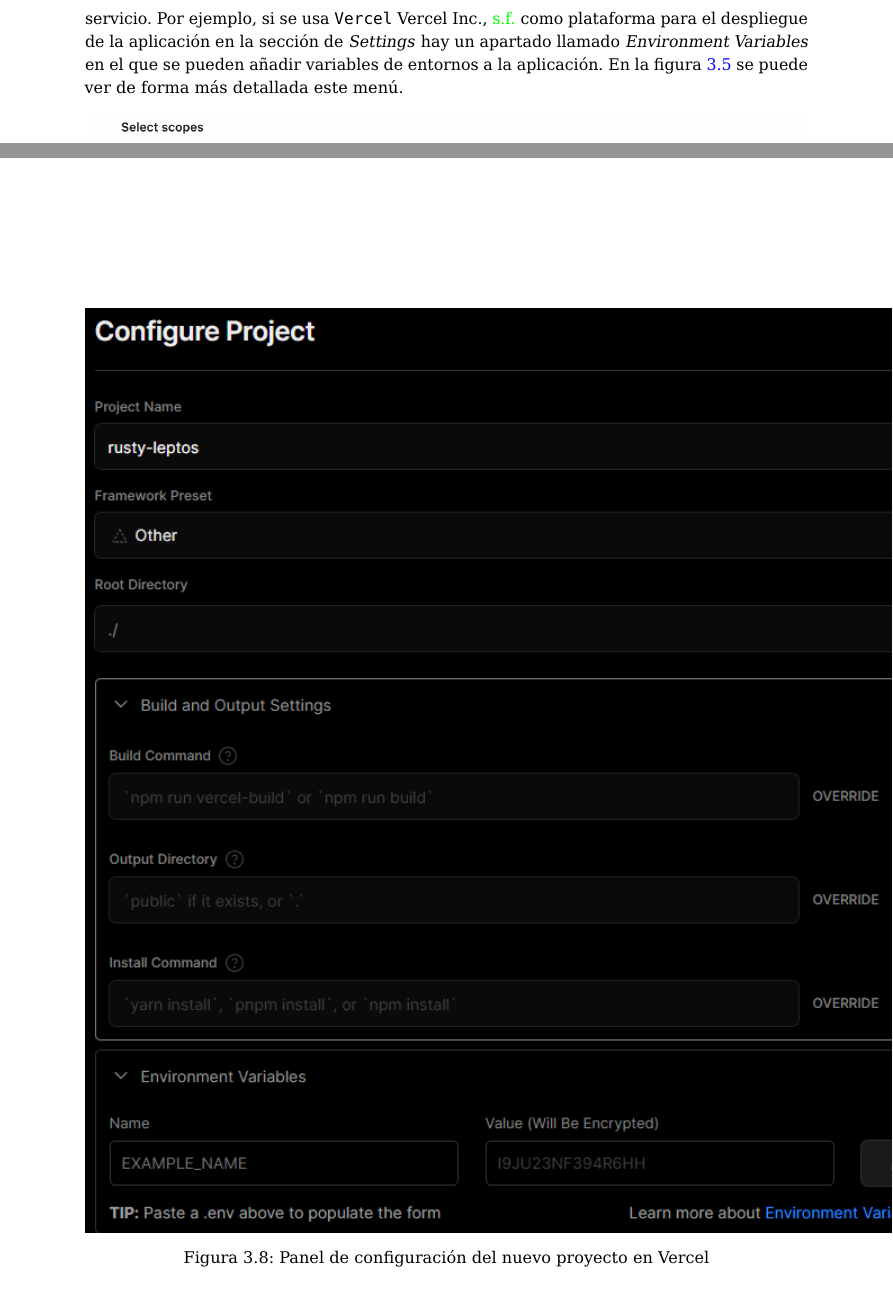
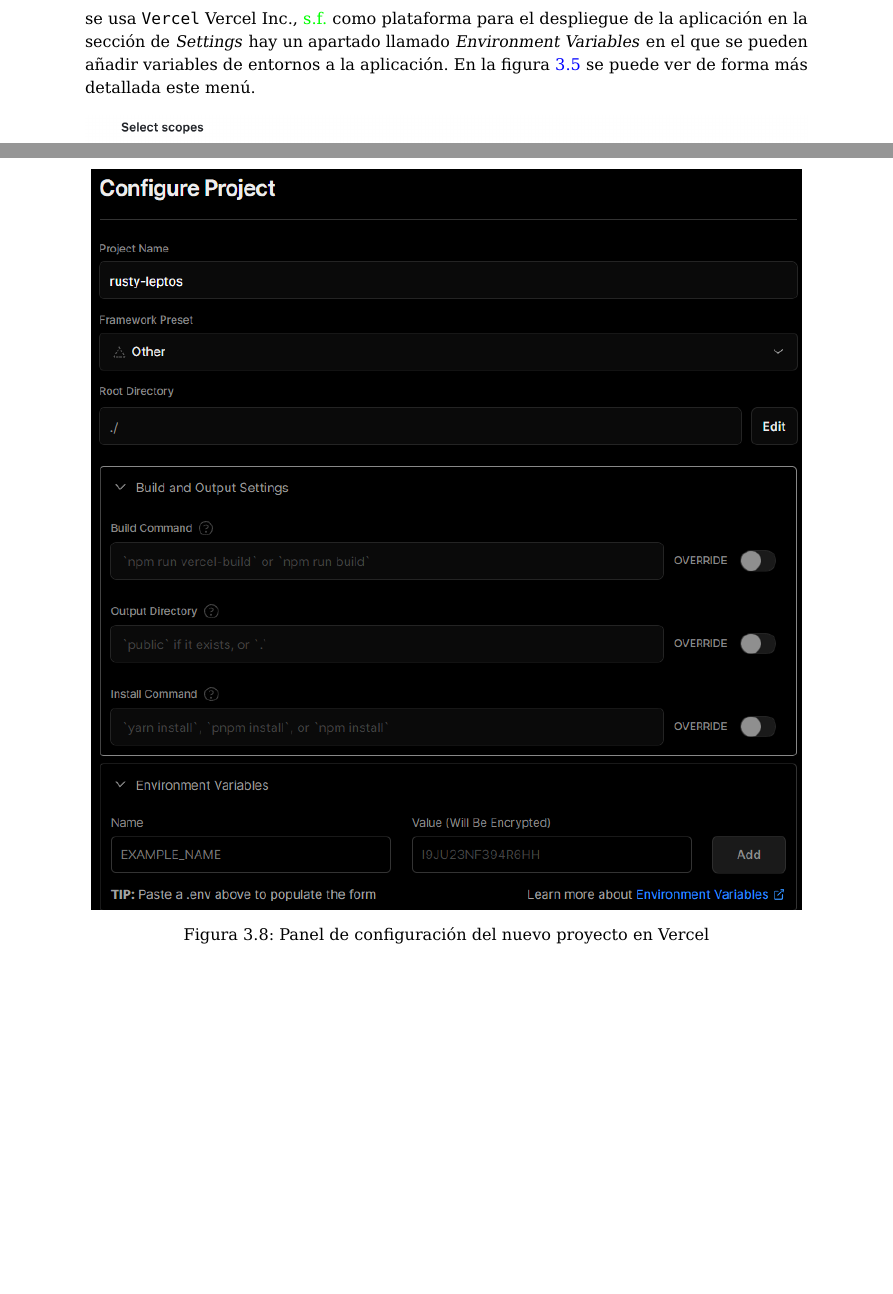
Before and after one commit to gh-cli-for-education/TFG-2223-Jaime-Armas-Rivero-memoria, a LaTeX thesis (memtfg.tex, which reads uso.tex): two parts of pages 22 and 28 of 60, joined at a grey line, cut so that both start at the same text, the shorter picture padded with empty space. Compiled offline with pdfLaTeX.

Commit message:
Updates from Overleaf

```diff
--- a/uso.tex
+++ b/uso.tex
@@ -110,7 +110,7 @@
 
 \subsection{Configurar las variables de entornos}
 
-Además para que la aplicación pueda obtener datos de la organización desde la API GraphQL de GitHub se tendrá que añadir a las variables de entorno del programa un token de acceso personal de GitHub \url{https://github.com/settings/tokens}, llamándolo \textbf{GITHUB\_SECRET}, en la figura\ref{fig:scopes} se muestra los \verb|scopes| que necesitará el token. La manera normal de añadir este secreto es a través de un \verb|.env| en el desarrollo y a la hora de hacer el despliegue de la aplicación habría que añadirlo a las variables de entorno del servicio. Por ejemplo, si se usa \verb|Vercel| \cite{vercel} como plataforma para el despliegue de la aplicación en la sección de \textit{Settings} hay un apartado llamado
+Además para que la aplicación pueda obtener datos de la organización desde la API GraphQL de GitHub se tendrá que añadir a las variables de entorno del programa un token de acceso personal de GitHub \url{github-token}, llamándolo \textbf{GITHUB\_SECRET}, en la figura\ref{fig:scopes} se muestra los \verb|scopes| que necesitará el token. La manera normal de añadir este secreto es a través de un \verb|.env| en el desarrollo y a la hora de hacer el despliegue de la aplicación habría que añadirlo a las variables de entorno del servicio. Por ejemplo, si se usa \verb|Vercel| \cite{vercel} como plataforma para el despliegue de la aplicación en la sección de \textit{Settings} hay un apartado llamado
 \textit{Environment Variables} en el que se pueden añadir variables de entornos a la aplicación. En la figura \ref{fig:vercelEnv} se puede ver de forma más detallada este menú.
 
 \begin{figure}[H]
@@ -257,7 +257,7 @@
 
 \begin{figure}
     \centering
-    \includegraphics{images/vercelConfig.png}
+    \includegraphics[scale=0.8]{images/vercelConfig.png}
     \caption{Panel de configuración del nuevo proyecto en Vercel}
     \label{fig:vercelConfig}
 \end{figure}
```
Also changed, not shown: memtfg.bib (+6 -0 lines).
